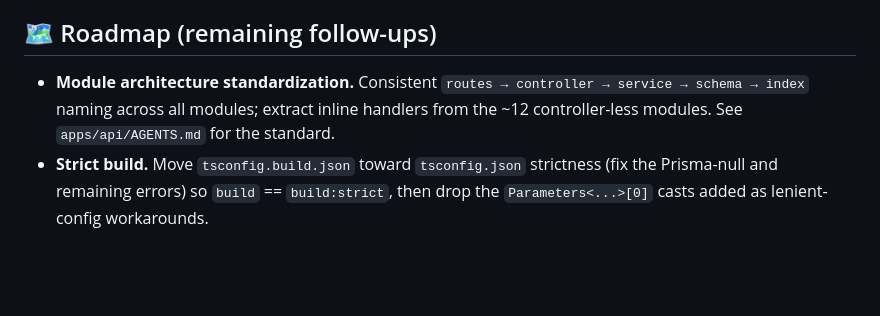
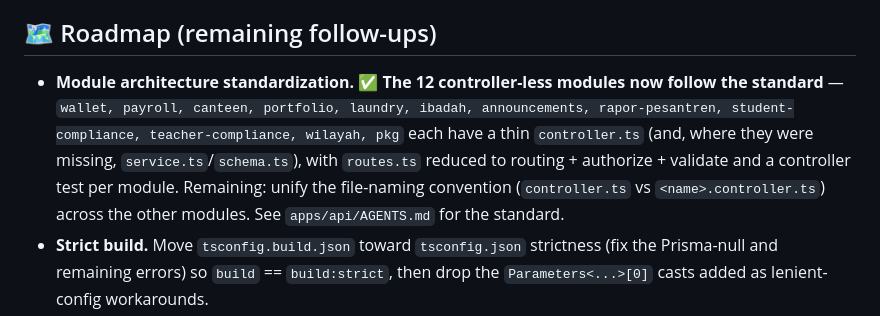
Before and after one commit to analisaperlengkapan/cipansor, a Markdown page: docs/KNOWN_ISSUES.md, the part around the change. Rendered like a GitHub page; blank space fills up the shorter version.

Commit message:
docs(known-issues): mark 12 controller-less modules standardized
Co-Authored-By: Claude Fable 5 <noreply@anthropic.com>
Claude-Session: https://claude.ai/code/session_01LYsybSdzKgVSrrgCyp7te4

```diff
--- a/docs/KNOWN_ISSUES.md
+++ b/docs/KNOWN_ISSUES.md
@@ -123,9 +123,14 @@ coverage matrix.
 
 ## 🗺️ Roadmap (remaining follow-ups)
 
-- **Module architecture standardization.** Consistent `routes → controller →
-  service → schema → index` naming across all modules; extract inline handlers
-  from the ~12 controller-less modules. See `apps/api/AGENTS.md` for the standard.
+- **Module architecture standardization.** ✅ **The 12 controller-less modules
+  now follow the standard** — `wallet, payroll, canteen, portfolio, laundry,
+  ibadah, announcements, rapor-pesantren, student-compliance, teacher-compliance,
+  wilayah, pkg` each have a thin `controller.ts` (and, where they were missing,
+  `service.ts`/`schema.ts`), with `routes.ts` reduced to routing + authorize +
+  validate and a controller test per module. Remaining: unify the file-naming
+  convention (`controller.ts` vs `<name>.controller.ts`) across the other
+  modules. See `apps/api/AGENTS.md` for the standard.
 - **Strict build.** Move `tsconfig.build.json` toward `tsconfig.json` strictness
   (fix the Prisma-null and remaining errors) so `build` == `build:strict`, then
   drop the `Parameters<...>[0]` casts added as lenient-config workarounds.
```
